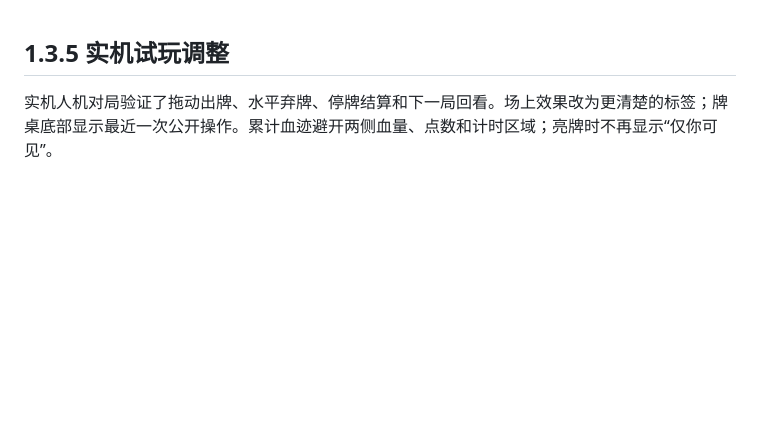
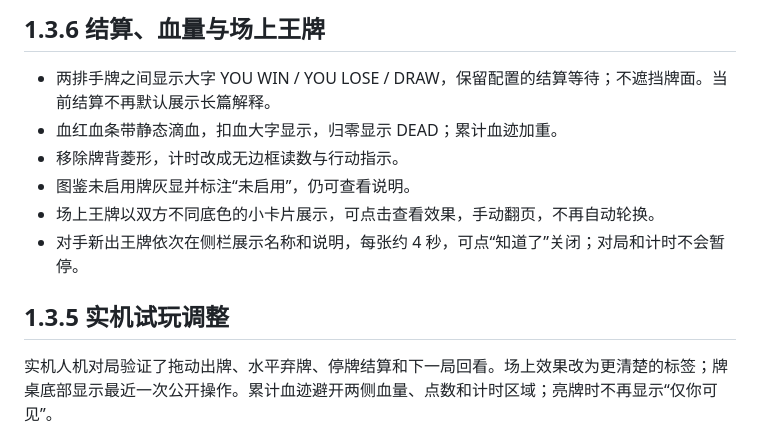
Before and after one commit to 404elf/RE7_21_Noir, a Markdown page: README.md, the part around the change. Rendered like a GitHub page; blank space fills up the shorter version.

```diff
--- a/README.md
+++ b/README.md
@@ -1,3 +1,12 @@
+## 1.3.6 结算、血量与场上王牌
+
+- 两排手牌之间显示大字 YOU WIN / YOU LOSE / DRAW，保留配置的结算等待；不遮挡牌面。当前结算不再默认展示长篇解释。
+- 血红血条带静态滴血，扣血大字显示，归零显示 DEAD；累计血迹加重。
+- 移除牌背菱形，计时改成无边框读数与行动指示。
+- 图鉴未启用牌灰显并标注“未启用”，仍可查看说明。
+- 场上王牌以双方不同底色的小卡片展示，可点击查看效果，手动翻页，不再自动轮换。
+- 对手新出王牌依次在侧栏展示名称和说明，每张约 4 秒，可点“知道了”关闭；对局和计时不会暂停。
+
 ## 1.3.5 实机试玩调整
 
 实机人机对局验证了拖动出牌、水平弃牌、停牌结算和下一局回看。场上效果改为更清楚的标签；牌桌底部显示最近一次公开操作。累计血迹避开两侧血量、点数和计时区域；亮牌时不再显示“仅你可见”。
```
Also changed, not shown: docs/catalog-v136.png (added), docs/notice-v136.png (added), docs/result-en-v136.png (added), docs/result-final-v136.png (added), docs/result-v136.png (added), docs/table-v136.png (added), 9 other files.
